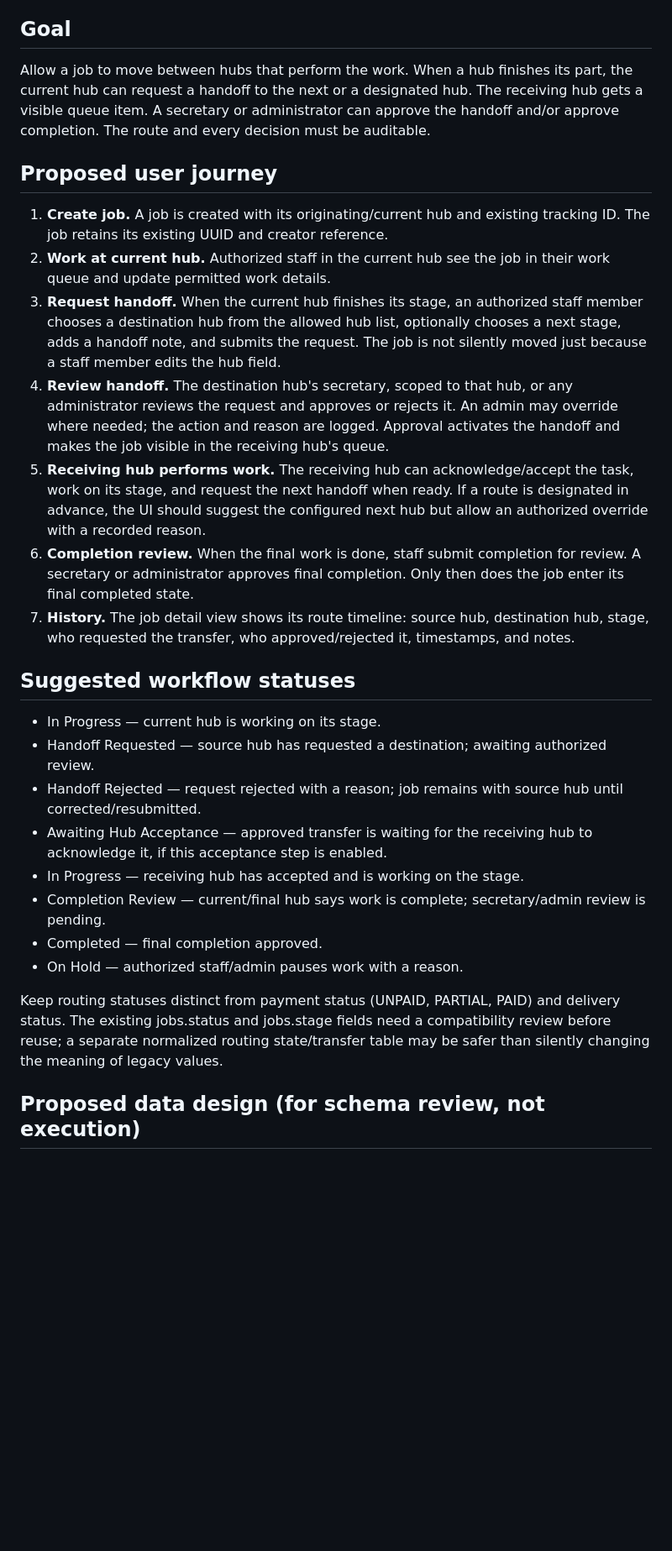
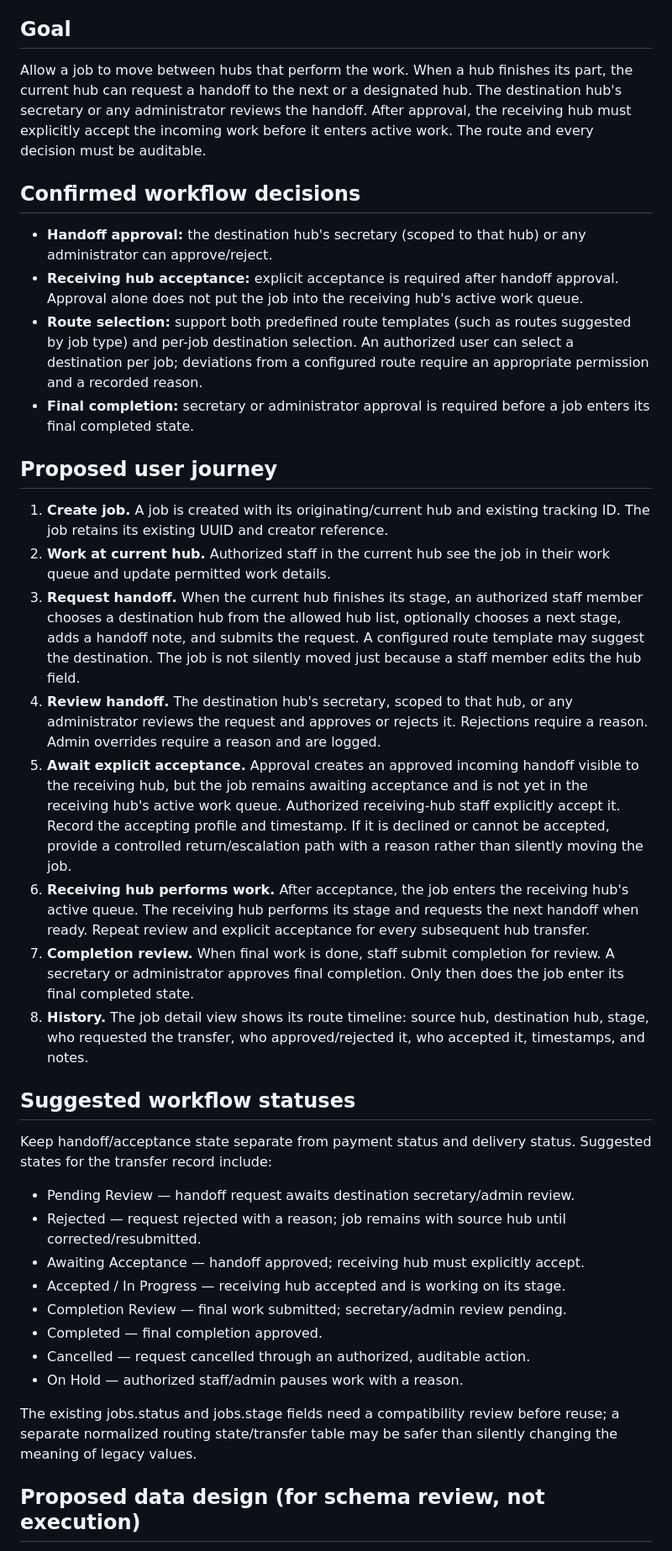
Before and after one commit to tomstudiobizhub-ui/TBOS-v3, a Markdown page: docs/JOB_ROUTING_WORKFLOW.md, the part around one of its changes. Shown at 84% size. GitHub-like rendering; blank space fills up the shorter version.

Commit message:
docs: confirm job handoff acceptance and route options

```diff
--- a/docs/JOB_ROUTING_WORKFLOW.md
+++ b/docs/JOB_ROUTING_WORKFLOW.md
@@ -4,30 +4,40 @@ Status: requirements/design draft for the coordinated Supabase Auth and RLS migr
 
 ## Goal
 
-Allow a job to move between hubs that perform the work. When a hub finishes its part, the current hub can request a handoff to the next or a designated hub. The receiving hub gets a visible queue item. A secretary or administrator can approve the handoff and/or approve completion. The route and every decision must be auditable.
+Allow a job to move between hubs that perform the work. When a hub finishes its part, the current hub can request a handoff to the next or a designated hub. The destination hub's secretary or any administrator reviews the handoff. After approval, the receiving hub must explicitly accept the incoming work before it enters active work. The route and every decision must be auditable.
+
+## Confirmed workflow decisions
+
+- **Handoff approval:** the destination hub's secretary (scoped to that hub) or any administrator can approve/reject.
+- **Receiving hub acceptance:** explicit acceptance is required after handoff approval. Approval alone does not put the job into the receiving hub's active work queue.
+- **Route selection:** support both predefined route templates (such as routes suggested by job type) and per-job destination selection. An authorized user can select a destination per job; deviations from a configured route require an appropriate permission and a recorded reason.
+- **Final completion:** secretary or administrator approval is required before a job enters its final completed state.
 
 ## Proposed user journey
 
 1. **Create job.** A job is created with its originating/current hub and existing tracking ID. The job retains its existing UUID and creator reference.
 2. **Work at current hub.** Authorized staff in the current hub see the job in their work queue and update permitted work details.
-3. **Request handoff.** When the current hub finishes its stage, an authorized staff member chooses a destination hub from the allowed hub list, optionally chooses a next stage, adds a handoff note, and submits the request. The job is not silently moved just because a staff member edits the hub field.
-4. **Review handoff.** The destination hub's secretary, scoped to that hub, or any administrator reviews the request and approves or rejects it. An admin may override where needed; the action and reason are logged. Approval activates the handoff and makes the job visible in the receiving hub's queue.
-5. **Receiving hub performs work.** The receiving hub can acknowledge/accept the task, work on its stage, and request the next handoff when ready. If a route is designated in advance, the UI should suggest the configured next hub but allow an authorized override with a recorded reason.
-6. **Completion review.** When the final work is done, staff submit completion for review. A secretary or administrator approves final completion. Only then does the job enter its final completed state.
-7. **History.** The job detail view shows its route timeline: source hub, destination hub, stage, who requested the transfer, who approved/rejected it, timestamps, and notes.
+3. **Request handoff.** When the current hub finishes its stage, an authorized staff member chooses a destination hub from the allowed hub list, optionally chooses a next stage, adds a handoff note, and submits the request. A configured route template may suggest the destination. The job is not silently moved just because a staff member edits the hub field.
+4. **Review handoff.** The destination hub's secretary, scoped to that hub, or any administrator reviews the request and approves or rejects it. Rejections require a reason. Admin overrides require a reason and are logged.
+5. **Await explicit acceptance.** Approval creates an approved incoming handoff visible to the receiving hub, but the job remains awaiting acceptance and is not yet in the receiving hub's active work queue. Authorized receiving-hub staff explicitly accept it. Record the accepting profile and timestamp. If it is declined or cannot be accepted, provide a controlled return/escalation path with a reason rather than silently moving the job.
+6. **Receiving hub performs work.** After acceptance, the job enters the receiving hub's active queue. The receiving hub performs its stage and requests the next handoff when ready. Repeat review and explicit acceptance for every subsequent hub transfer.
+7. **Completion review.** When final work is done, staff submit completion for review. A secretary or administrator approves final completion. Only then does the job enter its final completed state.
+8. **History.** The job detail view shows its route timeline: source hub, destination hub, stage, who requested the transfer, who approved/rejected it, who accepted it, timestamps, and notes.
 
 ## Suggested workflow statuses
 
-- In Progress — current hub is working on its stage.
-- Handoff Requested — source hub has requested a destination; awaiting authorized review.
-- Handoff Rejected — request rejected with a reason; job remains with source hub until corrected/resubmitted.
-- Awaiting Hub Acceptance — approved transfer is waiting for the receiving hub to acknowledge it, if this acceptance step is enabled.
-- In Progress — receiving hub has accepted and is working on the stage.
-- Completion Review — current/final hub says work is complete; secretary/admin review is pending.
+Keep handoff/acceptance state separate from payment status and delivery status. Suggested states for the transfer record include:
+
+- Pending Review — handoff request awaits destination secretary/admin review.
+- Rejected — request rejected with a reason; job remains with source hub until corrected/resubmitted.
+- Awaiting Acceptance — handoff approved; receiving hub must explicitly accept.
+- Accepted / In Progress — receiving hub accepted and is working on its stage.
+- Completion Review — final work submitted; secretary/admin review pending.
 - Completed — final completion approved.
+- Cancelled — request cancelled through an authorized, auditable action.
 - On Hold — authorized staff/admin pauses work with a reason.
 
-Keep routing statuses distinct from payment status (UNPAID, PARTIAL, PAID) and delivery status. The existing jobs.status and jobs.stage fields need a compatibility review before reuse; a separate normalized routing state/transfer table may be safer than silently changing the meaning of legacy values.
+The existing jobs.status and jobs.stage fields need a compatibility review before reuse; a separate normalized routing state/transfer table may be safer than silently changing the meaning of legacy values.
 
 ## Proposed data design (for schema review, not execution)
 
```
Also changed, not shown: other parts of docs/JOB_ROUTING_WORKFLOW.md (+11 -12 lines).
